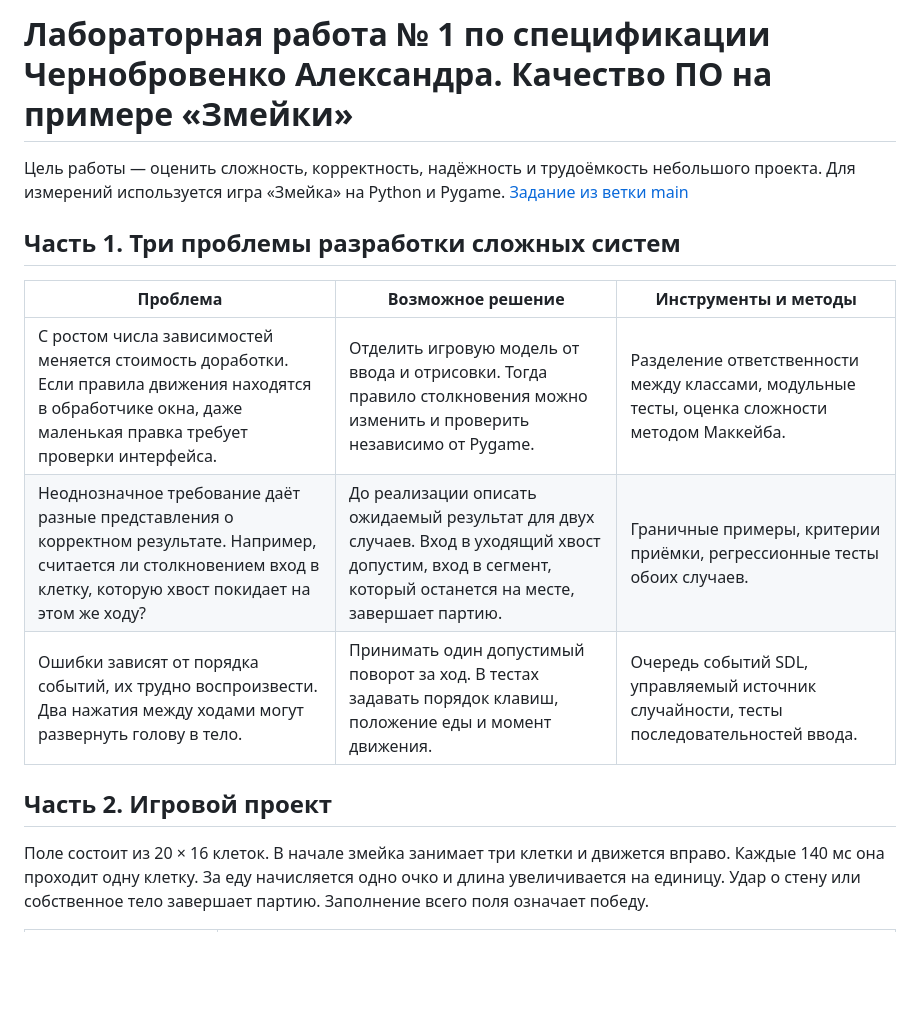
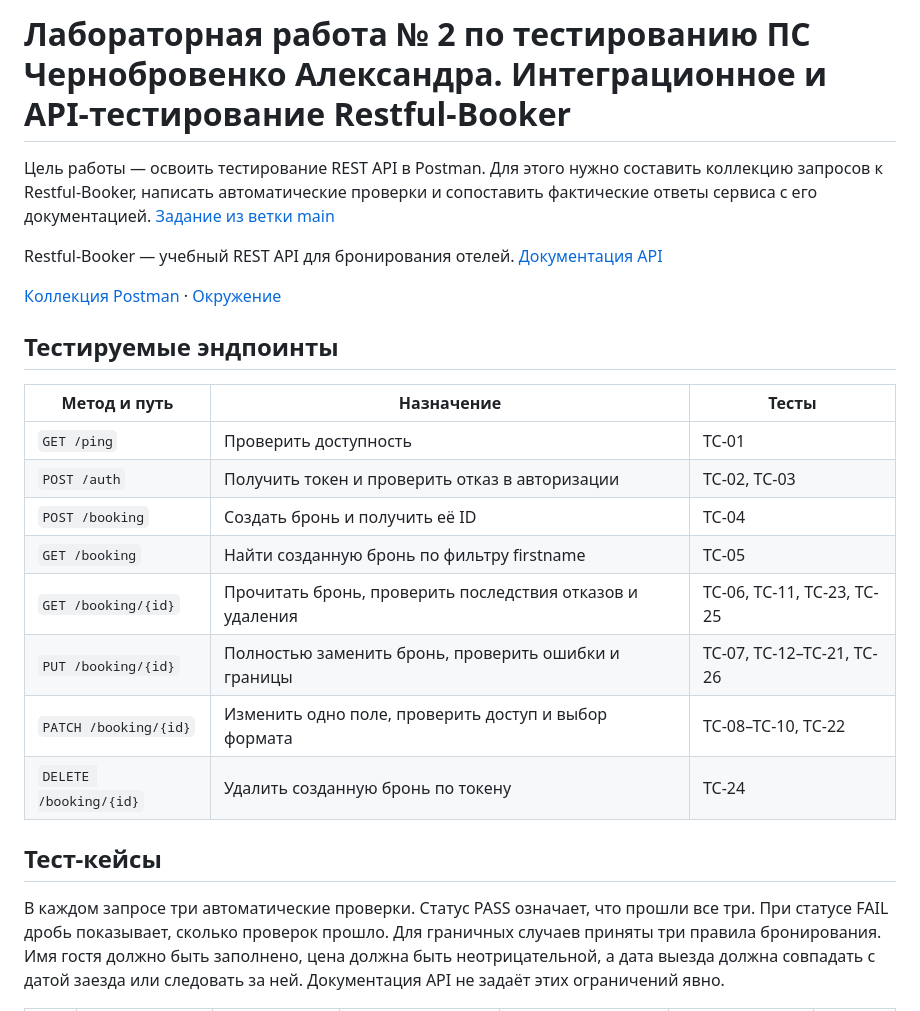
Before and after one commit to d26dodenko/PV-232, a Markdown page: README.md, the part around one of its changes. Rendered like a GitHub page; blank space fills up the shorter version.

```diff
--- a/README.md
+++ b/README.md
@@ -1,16 +1,25 @@
-# Лабораторная работа № 1 по спецификации Чернобровенко Александра. Качество ПО на примере «Змейки»
+# Лабораторная работа № 2 по тестированию ПС Чернобровенко Александра. Интеграционное и API-тестирование Restful-Booker
 
-Цель работы — оценить сложность, корректность, надёжность и трудоёмкость небольшого проекта. Для измерений используется игра «Змейка» на Python и Pygame. [Задание из ветки main](https://github.com/d26dodenko/PV-232/blob/bb38d87/Specification/Laba-1.md)
+Цель работы — освоить тестирование REST API в Postman. Для этого нужно составить коллекцию запросов к Restful-Booker, написать автоматические проверки и сопоставить фактические ответы сервиса с его документацией. [Задание из ветки main](https://github.com/d26dodenko/PV-232/blob/bb38d870c19d5f2a9365dd053ae4bdd09defeb4c/TestingPS/Laba-2.md)
 
-## Часть 1. Три проблемы разработки сложных систем
+Restful-Booker — учебный REST API для бронирования отелей. [Документация API](https://restful-booker.herokuapp.com/apidoc/index.html)
 
-| Проблема | Возможное решение | Инструменты и методы |
+[Коллекция Postman](postman/collection.json) · [Окружение](postman/environment.json)
+
+## Тестируемые эндпоинты
+
+| Метод и путь | Назначение | Тесты |
 | --- | --- | --- |
-| С ростом числа зависимостей меняется стоимость доработки. Если правила движения находятся в обработчике окна, даже маленькая правка требует проверки интерфейса. | Отделить игровую модель от ввода и отрисовки. Тогда правило столкновения можно изменить и проверить независимо от Pygame. | Разделение ответственности между классами, модульные тесты, оценка сложности методом Маккейба. |
-| Неоднозначное требование даёт разные представления о корректном результате. Например, считается ли столкновением вход в клетку, которую хвост покидает на этом же ходу? | До реализации описать ожидаемый результат для двух случаев. Вход в уходящий хвост допустим, вход в сегмент, который останется на месте, завершает партию. | Граничные примеры, критерии приёмки, регрессионные тесты обоих случаев. |
-| Ошибки зависят от порядка событий, их трудно воспроизвести. Два нажатия между ходами могут развернуть голову в тело. | Принимать один допустимый поворот за ход. В тестах задавать порядок клавиш, положение еды и момент движения. | Очередь событий SDL, управляемый источник случайности, тесты последовательностей ввода. |
+| `GET /ping` | Проверить доступность | TC-01 |
+| `POST /auth` | Получить токен и проверить отказ в авторизации | TC-02, TC-03 |
+| `POST /booking` | Создать бронь и получить её ID | TC-04 |
+| `GET /booking` | Найти созданную бронь по фильтру firstname | TC-05 |
+| `GET /booking/{id}` | Прочитать бронь, проверить последствия отказов и удаления | TC-06, TC-11, TC-23, TC-25 |
+| `PUT /booking/{id}` | Полностью заменить бронь, проверить ошибки и границы | TC-07, TC-12–TC-21, TC-26 |
+| `PATCH /booking/{id}` | Изменить одно поле, проверить доступ и выбор формата | TC-08–TC-10, TC-22 |
+| `DELETE /booking/{id}` | Удалить созданную бронь по токену | TC-24 |
 
-## Часть 2. Игровой проект
+## Тест-кейсы
 
-Поле состоит из 20 × 16 клеток. В начале змейка занимает три клетки и движется вправо. Каждые 140 мс она проходит одну клетку. За еду начисляется одно очко и длина увеличивается на единицу. Удар о стену или собственное тело завершает партию. Заполнение всего поля означает победу.
+В каждом запросе три автоматические проверки. Статус PASS означает, что прошли все три. При статусе FAIL дробь показывает, сколько проверок прошло. Для граничных случаев приняты три правила бронирования. Имя гостя должно быть заполнено, цена должна быть неотрицательной, а дата выезда должна совпадать с датой заезда или следовать за ней. Документация API не задаёт этих ограничений явно.
 
```
Also changed, not shown: other parts of README.md (+52 -68 lines), evidence/runner-detail.png (added), evidence/runner-summary.png (added), 12 other files.
